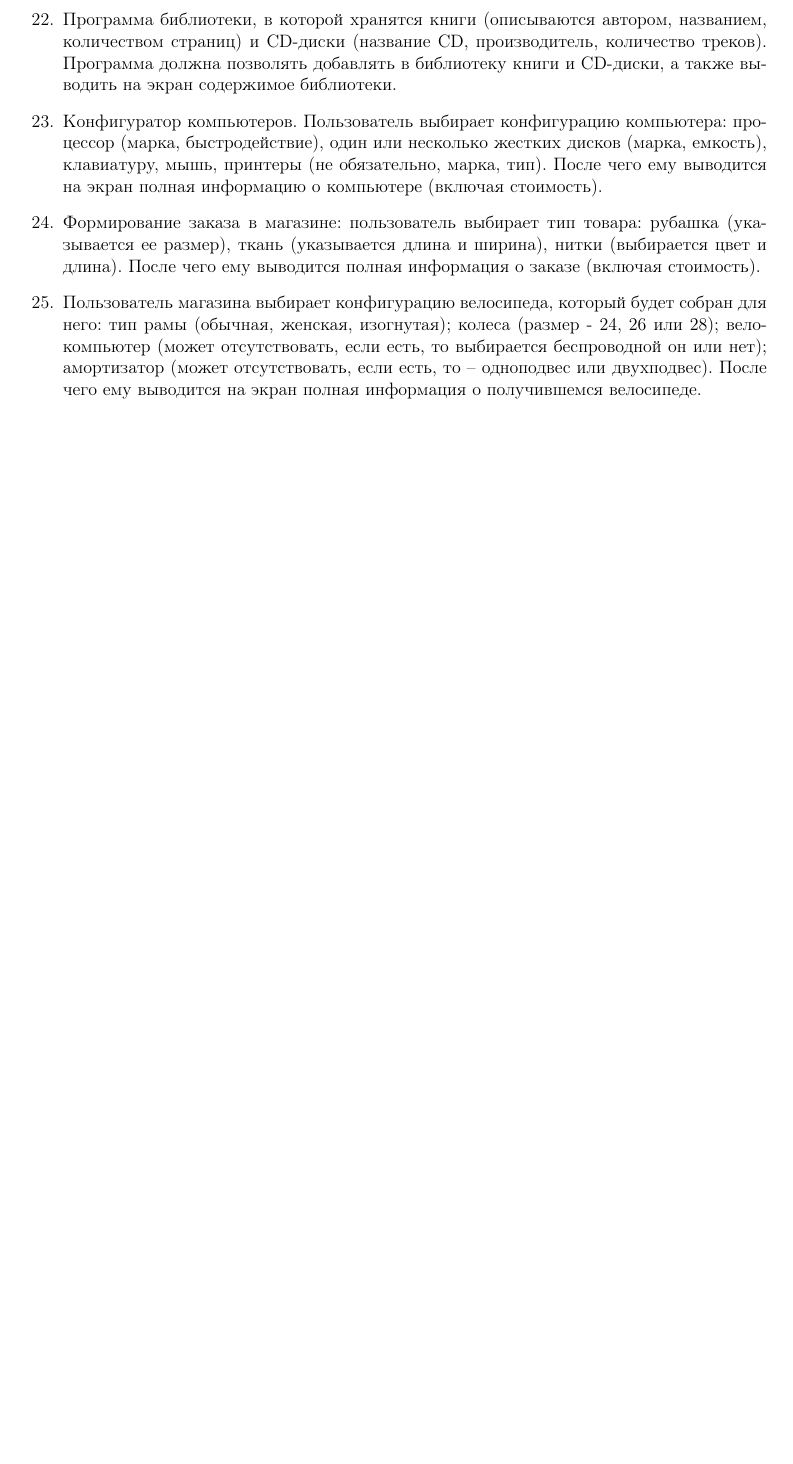
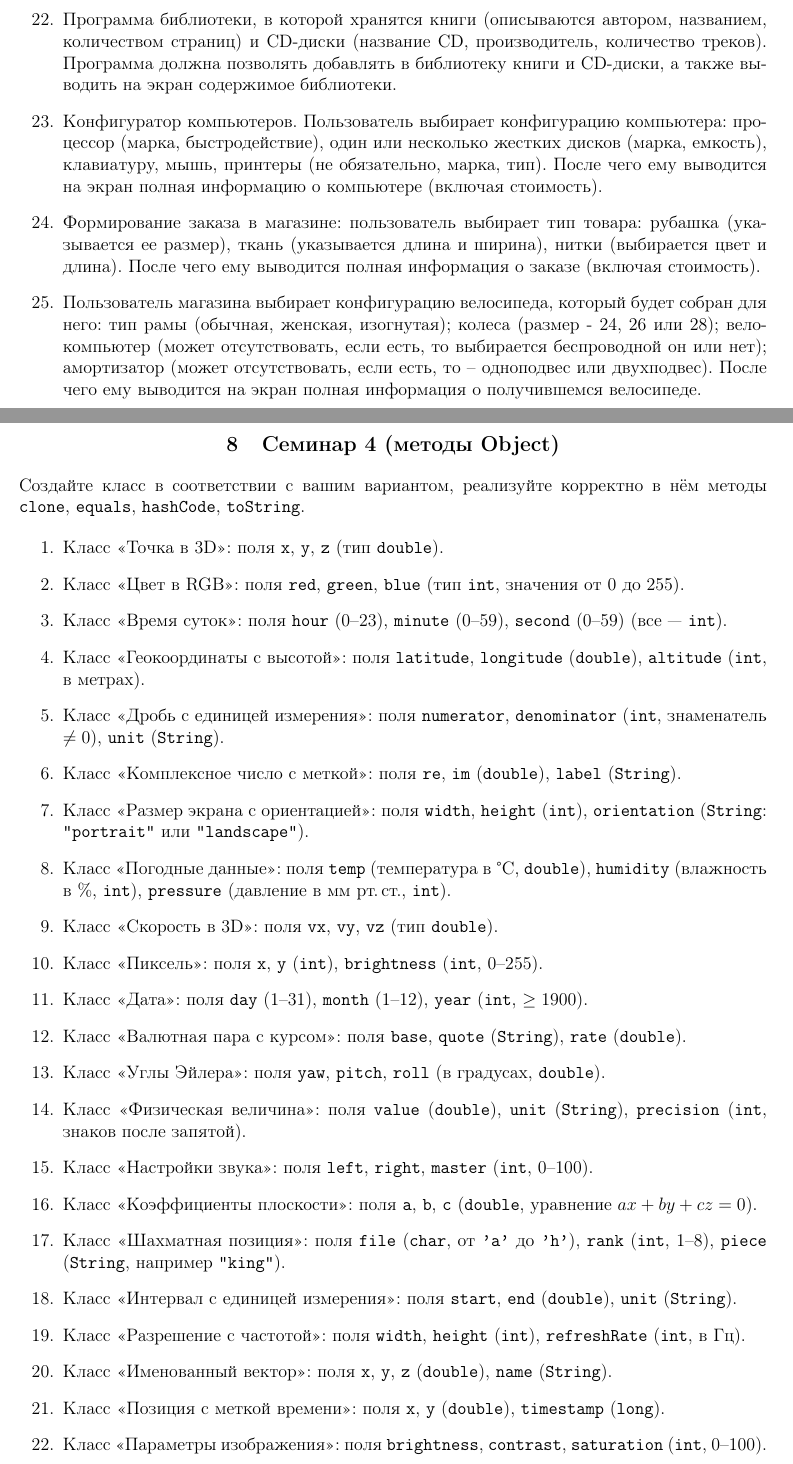
Before and after one commit to rscprof/java_course, a LaTeX document (problems/problems.tex): part of page 17 of 17 before the commit and two parts of pages 17 and 18 of 19 after it, the two joined at a grey line, cut so that both start at the same text, the shorter picture padded with empty space. Compiled offline with pdfLaTeX.

Commit message:
Data objects

```diff
--- a/problems/problems.tex
+++ b/problems/problems.tex
@@ -526,4 +526,37 @@ CD-диски, а также выводить на экран содержимо
 После чего ему выводится на экран полная информация о получившемся велосипеде.
 \end{enumerate}
 
+\section{Семинар 4 (методы Object)}
+
+Создайте класс в соответствии с вашим вариантом, реализуйте корректно в нём
+методы \texttt{clone}, \texttt{equals}, \texttt{hashCode}, \texttt{toString}.
+
+\begin{enumerate}
+    \item Класс «Точка в 3D»: поля \texttt{x}, \texttt{y}, \texttt{z} (тип \texttt{double}).
+    \item Класс «Цвет в RGB»: поля \texttt{red}, \texttt{green}, \texttt{blue} (тип \texttt{int}, значения от 0 до 255).
+    \item Класс «Время суток»: поля \texttt{hour} (0–23), \texttt{minute} (0–59), \texttt{second} (0–59) (все — \texttt{int}).
+    \item Класс «Геокоординаты с высотой»: поля \texttt{latitude}, \texttt{longitude} (\texttt{double}), \texttt{altitude} (\texttt{int}, в метрах).
+    \item Класс «Дробь с единицей измерения»: поля \texttt{numerator}, \texttt{denominator} (\texttt{int}, знаменатель $\neq 0$), \texttt{unit} (\texttt{String}).
+    \item Класс «Комплексное число с меткой»: поля \texttt{re}, \texttt{im} (\texttt{double}), \texttt{label} (\texttt{String}).
+    \item Класс «Размер экрана с ориентацией»: поля \texttt{width}, \texttt{height} (\texttt{int}), \texttt{orientation} (\texttt{String}: \texttt{"portrait"} или \texttt{"landscape"}).
+    \item Класс «Погодные данные»: поля \texttt{temp} (температура в °C, \texttt{double}), \texttt{humidity} (влажность в \%, \texttt{int}), \texttt{pressure} (давление в мм рт.\,ст., \texttt{int}).
+    \item Класс «Скорость в 3D»: поля \texttt{vx}, \texttt{vy}, \texttt{vz} (тип \texttt{double}).
+    \item Класс «Пиксель»: поля \texttt{x}, \texttt{y} (\texttt{int}), \texttt{brightness} (\texttt{int}, 0–255).
+    \item Класс «Дата»: поля \texttt{day} (1–31), \texttt{month} (1–12), \texttt{year} (\texttt{int}, $\geq 1900$).
+    \item Класс «Валютная пара с курсом»: поля \texttt{base}, \texttt{quote} (\texttt{String}), \texttt{rate} (\texttt{double}).
+    \item Класс «Углы Эйлера»: поля \texttt{yaw}, \texttt{pitch}, \texttt{roll} (в градусах, \texttt{double}).
+    \item Класс «Физическая величина»: поля \texttt{value} (\texttt{double}), \texttt{unit} (\texttt{String}), \texttt{precision} (\texttt{int}, знаков после запятой).
+    \item Класс «Настройки звука»: поля \texttt{left}, \texttt{right}, \texttt{master} (\texttt{int}, 0–100).
+    \item Класс «Коэффициенты плоскости»: поля \texttt{a}, \texttt{b}, \texttt{c} (\texttt{double}, уравнение $ax + by + cz = 0$).
+    \item Класс «Шахматная позиция»: поля \texttt{file} (\texttt{char}, от \texttt{'a'} до \texttt{'h'}), \texttt{rank} (\texttt{int}, 1–8), \texttt{piece} (\texttt{String}, например \texttt{"king"}).
+    \item Класс «Интервал с единицей измерения»: поля \texttt{start}, \texttt{end} (\texttt{double}), \texttt{unit} (\texttt{String}).
+    \item Класс «Разрешение с частотой»: поля \texttt{width}, \texttt{height} (\texttt{int}), \texttt{refreshRate} (\texttt{int}, в Гц).
+    \item Класс «Именованный вектор»: поля \texttt{x}, \texttt{y}, \texttt{z} (\texttt{double}), \texttt{name} (\texttt{String}).
+    \item Класс «Позиция с меткой времени»: поля \texttt{x}, \texttt{y} (\texttt{double}), \texttt{timestamp} (\texttt{long}).
+    \item Класс «Параметры изображения»: поля \texttt{brightness}, \texttt{contrast}, \texttt{saturation} (\texttt{int}, 0–100).
+    \item Класс «Квадратный трёхчлен»: поля \texttt{a}, \texttt{b}, \texttt{c} (\texttt{double}, $a \neq 0$).
+    \item Класс «GPS-точка»: поля \texttt{lat}, \texttt{lon} (\texttt{double}), \texttt{accuracy} (\texttt{float}, в метрах).
+    \item Класс «Финансовая операция»: поля \texttt{amount} (\texttt{double}), \texttt{currency} (\texttt{String}, например \texttt{"RUB"}), \texttt{date} (\texttt{String} в формате \texttt{"YYYY-MM-DD"}).
+\end{enumerate}
+
 \end{document}
```
